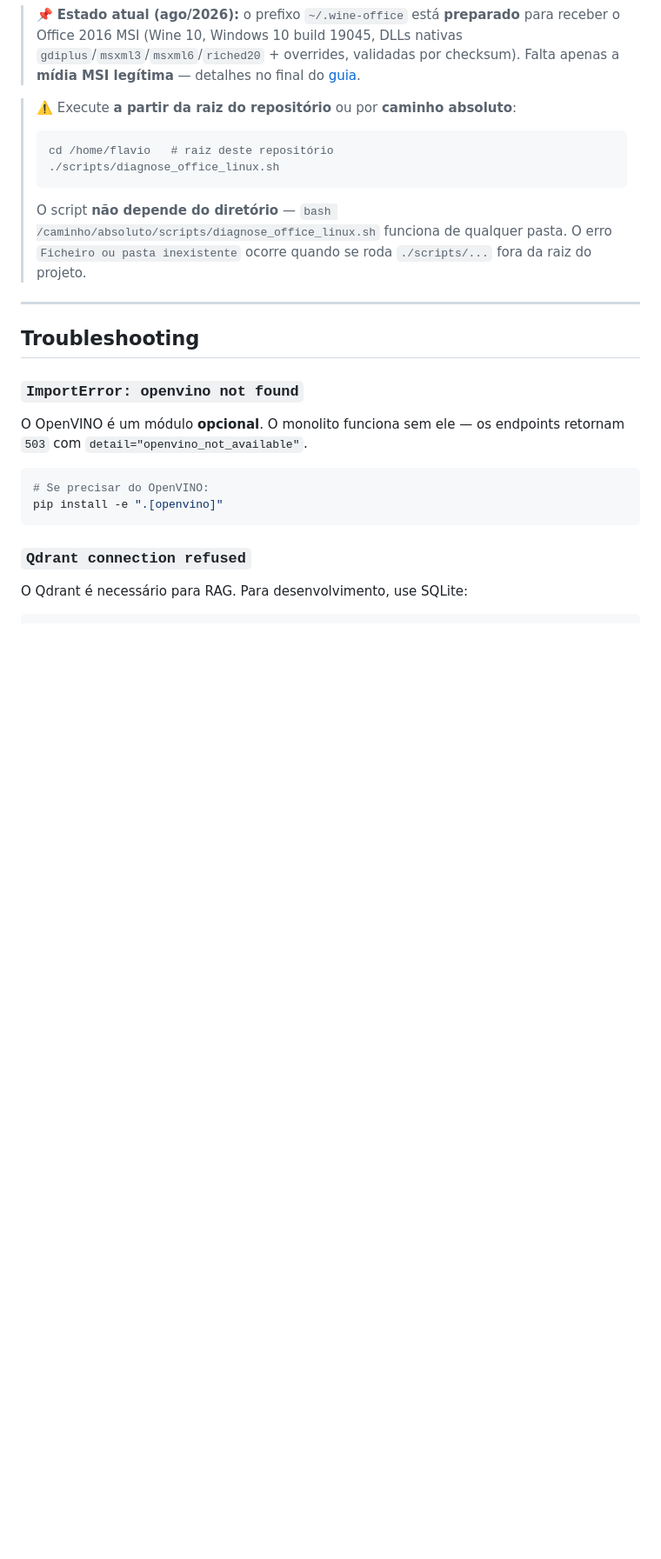
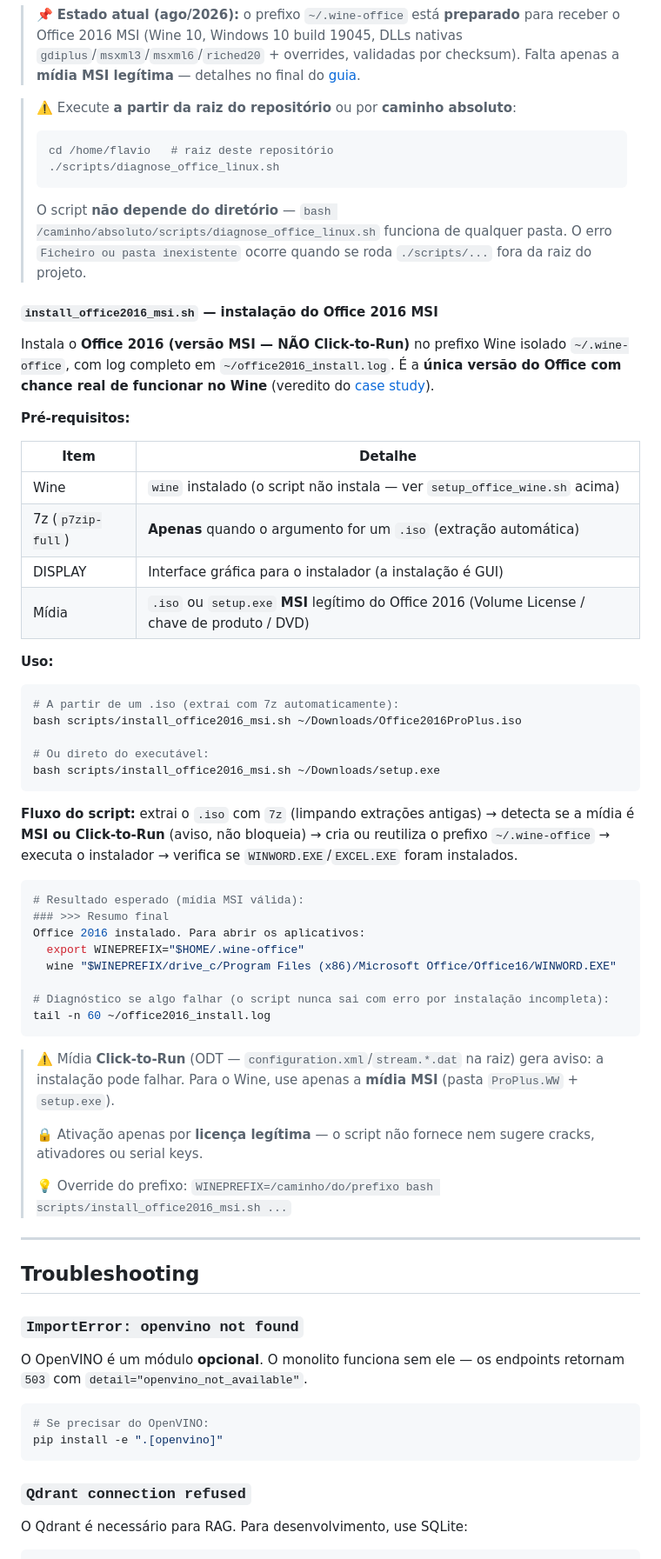
Before and after one commit to flavioptu2007-svg/IA-Lab-Monolito, a Markdown page: README.md, the part around the change. Shown at 87% size. Drawn GitHub-style; blank space fills up the shorter version.

Commit message:
docs(readme): secao de uso do install_office2016_msi.sh na tabela de ferramentas do Office
Pre-requisitos (wine/7z/DISPLAY/midia MSI), exemplos de uso (.iso e setup.exe),
fluxo do script, saida esperada e avisos (Click-to-Run, licenca legitima, override
de WINEPREFIX).

🤖 Generated with Codebuff
Co-Authored-By: Codebuff <noreply@codebuff.com>

````diff
--- a/README.md
+++ b/README.md
@@ -650,6 +650,48 @@ Executar o Office (Word/Excel/PowerPoint) no Linux via Wine num **prefixo isolad
 >
 > O script **não depende do diretório** — `bash /caminho/absoluto/scripts/diagnose_office_linux.sh` funciona de qualquer pasta. O erro `Ficheiro ou pasta inexistente` ocorre quando se roda `./scripts/...` fora da raiz do projeto.
 
+#### `install_office2016_msi.sh` — instalação do Office 2016 MSI
+
+Instala o **Office 2016 (versão MSI — NÃO Click-to-Run)** no prefixo Wine isolado `~/.wine-office`, com log completo em `~/office2016_install.log`. É a **única versão do Office com chance real de funcionar no Wine** (veredito do [case study](docs/microsoft-office-linux-wine.md)).
+
+**Pré-requisitos:**
+
+| Item | Detalhe |
+|------|---------|
+| Wine | `wine` instalado (o script não instala — ver `setup_office_wine.sh` acima) |
+| 7z (`p7zip-full`) | **Apenas** quando o argumento for um `.iso` (extração automática) |
+| DISPLAY | Interface gráfica para o instalador (a instalação é GUI) |
+| Mídia | `.iso` ou `setup.exe` **MSI** legítimo do Office 2016 (Volume License / chave de produto / DVD) |
+
+**Uso:**
+
+```bash
+# A partir de um .iso (extrai com 7z automaticamente):
+bash scripts/install_office2016_msi.sh ~/Downloads/Office2016ProPlus.iso
+
+# Ou direto do executável:
+bash scripts/install_office2016_msi.sh ~/Downloads/setup.exe
+```
+
+**Fluxo do script:** extrai o `.iso` com `7z` (limpando extrações antigas) → detecta se a mídia é **MSI ou Click-to-Run** (aviso, não bloqueia) → cria ou reutiliza o prefixo `~/.wine-office` → executa o instalador → verifica se `WINWORD.EXE`/`EXCEL.EXE` foram instalados.
+
+```bash
+# Resultado esperado (mídia MSI válida):
+### >>> Resumo final
+Office 2016 instalado. Para abrir os aplicativos:
+  export WINEPREFIX="$HOME/.wine-office"
+  wine "$WINEPREFIX/drive_c/Program Files (x86)/Microsoft Office/Office16/WINWORD.EXE"
+
+# Diagnóstico se algo falhar (o script nunca sai com erro por instalação incompleta):
+tail -n 60 ~/office2016_install.log
+```
+
+> ⚠️ Mídia **Click-to-Run** (ODT — `configuration.xml`/`stream.*.dat` na raiz) gera aviso: a instalação pode falhar. Para o Wine, use apenas a **mídia MSI** (pasta `ProPlus.WW` + `setup.exe`).
+>
+> 🔒 Ativação apenas por **licença legítima** — o script não fornece nem sugere cracks, ativadores ou serial keys.
+>
+> 💡 Override do prefixo: `WINEPREFIX=/caminho/do/prefixo bash scripts/install_office2016_msi.sh ...`
+
 ---
 
 ## Troubleshooting
````
